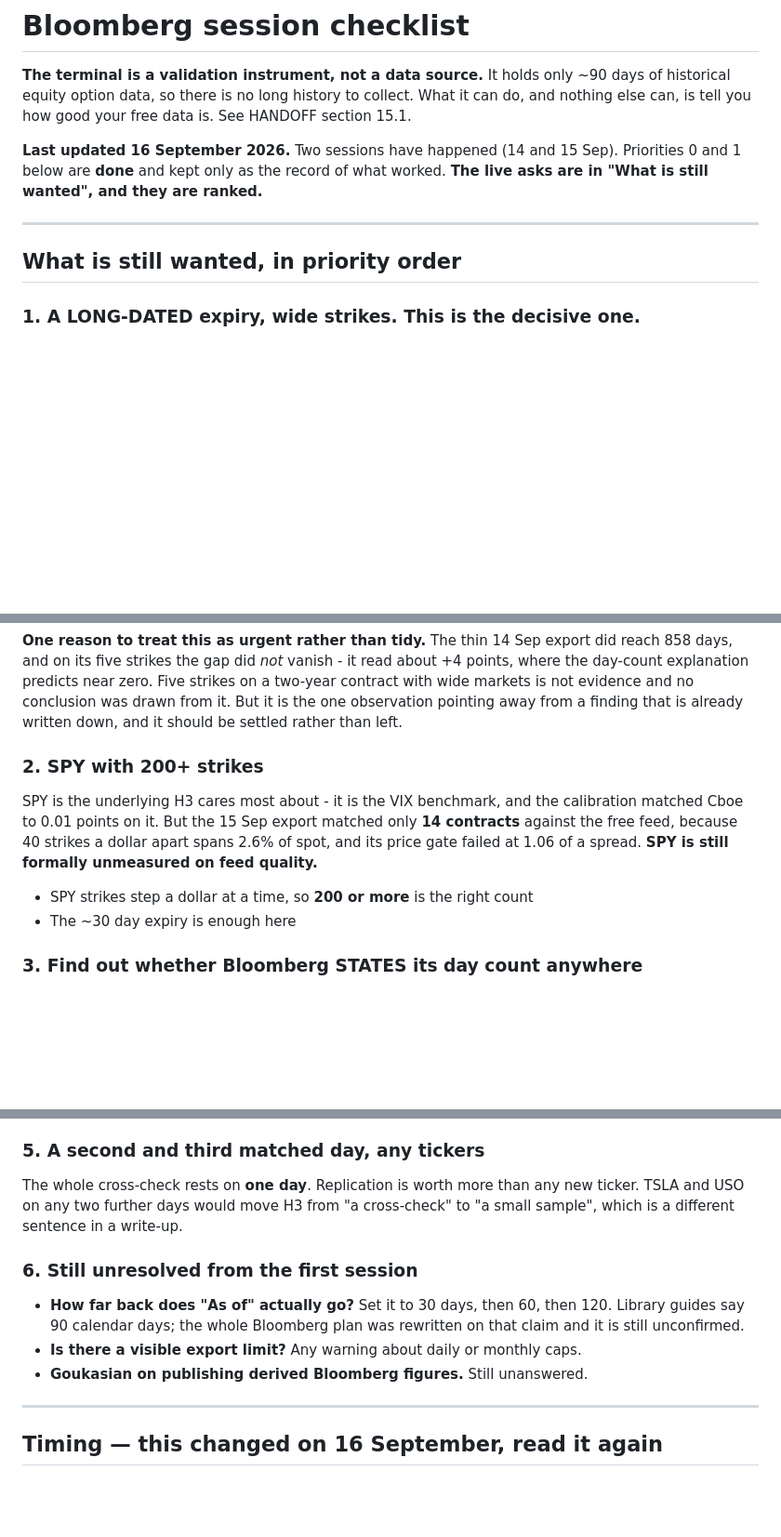
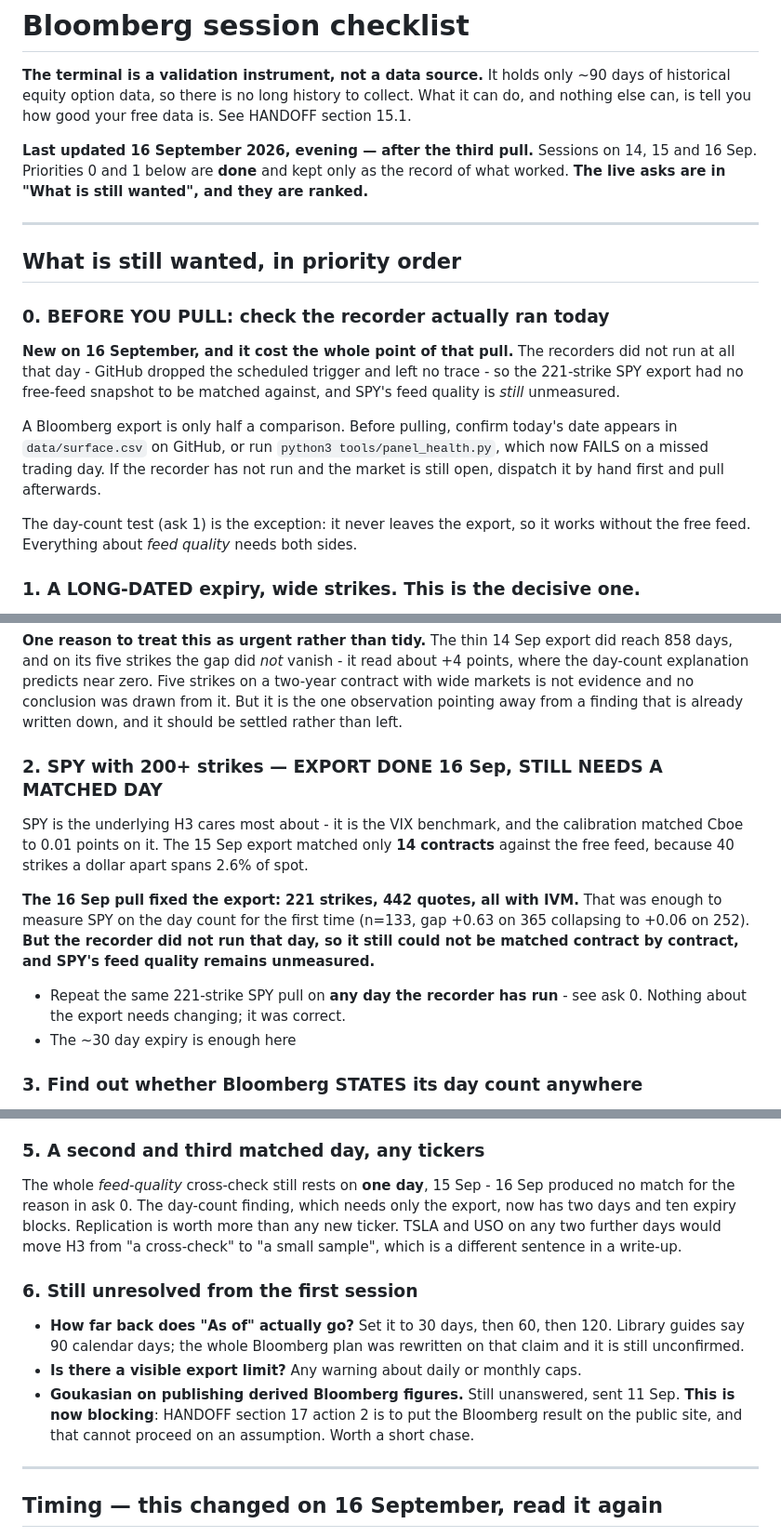
Before and after one commit to gabrielmitton-cloud/volrec, a Markdown page: BLOOMBERG-MONDAY.md, 3 parts joined by grey strips. Shown at 93% size. Drawn GitHub-style; blank space fills up the shorter version.

```diff
--- a/BLOOMBERG-MONDAY.md
+++ b/BLOOMBERG-MONDAY.md
@@ -5,13 +5,29 @@
 collect. What it can do, and nothing else can, is tell you how good your free
 data is. See HANDOFF section 15.1.
 
-**Last updated 16 September 2026.** Two sessions have happened (14 and 15 Sep).
+**Last updated 16 September 2026, evening — after the third pull.** Sessions on
+14, 15 and 16 Sep.
 Priorities 0 and 1 below are **done** and kept only as the record of what worked.
 **The live asks are in "What is still wanted", and they are ranked.**
 
 ---
 
 ## What is still wanted, in priority order
+
+### 0. BEFORE YOU PULL: check the recorder actually ran today
+
+**New on 16 September, and it cost the whole point of that pull.** The recorders did
+not run at all that day - GitHub dropped the scheduled trigger and left no trace - so
+the 221-strike SPY export had no free-feed snapshot to be matched against, and SPY's
+feed quality is *still* unmeasured.
+
+A Bloomberg export is only half a comparison. Before pulling, confirm today's date
+appears in `data/surface.csv` on GitHub, or run `python3 tools/panel_health.py`, which
+now FAILS on a missed trading day. If the recorder has not run and the market is still
+open, dispatch it by hand first and pull afterwards.
+
+The day-count test (ask 1) is the exception: it never leaves the export, so it works
+without the free feed. Everything about *feed quality* needs both sides.
 
 ### 1. A LONG-DATED expiry, wide strikes. This is the decisive one.
 
@@ -40,15 +56,21 @@ on a two-year contract with wide markets is not evidence and no conclusion was
 drawn from it. But it is the one observation pointing away from a finding that is
 already written down, and it should be settled rather than left.
 
-### 2. SPY with 200+ strikes
+### 2. SPY with 200+ strikes — EXPORT DONE 16 Sep, STILL NEEDS A MATCHED DAY
 
 SPY is the underlying H3 cares most about - it is the VIX benchmark, and the
-calibration matched Cboe to 0.01 points on it. But the 15 Sep export matched only
-**14 contracts** against the free feed, because 40 strikes a dollar apart spans
-2.6% of spot, and its price gate failed at 1.06 of a spread. **SPY is still
-formally unmeasured on feed quality.**
+calibration matched Cboe to 0.01 points on it. The 15 Sep export matched only **14
+contracts** against the free feed, because 40 strikes a dollar apart spans 2.6% of
+spot.
 
-- SPY strikes step a dollar at a time, so **200 or more** is the right count
+**The 16 Sep pull fixed the export: 221 strikes, 442 quotes, all with IVM.** That
+was enough to measure SPY on the day count for the first time (n=133, gap +0.63 on
+365 collapsing to +0.06 on 252). **But the recorder did not run that day, so it
+still could not be matched contract by contract, and SPY's feed quality remains
+unmeasured.**
+
+- Repeat the same 221-strike SPY pull on **any day the recorder has run** - see
+  ask 0. Nothing about the export needs changing; it was correct.
 - The ~30 day expiry is enough here
 
 ### 3. Find out whether Bloomberg STATES its day count anywhere
@@ -78,7 +100,9 @@ about two trading days and nothing has checked it.
 
 ### 5. A second and third matched day, any tickers
 
-The whole cross-check rests on **one day**. Replication is worth more than any new
+The whole *feed-quality* cross-check still rests on **one day**, 15 Sep - 16 Sep
+produced no match for the reason in ask 0. The day-count finding, which needs only
+the export, now has two days and ten expiry blocks. Replication is worth more than any new
 ticker. TSLA and USO on any two further days would move H3 from "a cross-check" to
 "a small sample", which is a different sentence in a write-up.
 
@@ -88,7 +112,10 @@ ticker. TSLA and USO on any two further days would move H3 from "a cross-check"
   Library guides say 90 calendar days; the whole Bloomberg plan was rewritten on
   that claim and it is still unconfirmed.
 - **Is there a visible export limit?** Any warning about daily or monthly caps.
-- **Goukasian on publishing derived Bloomberg figures.** Still unanswered.
+- **Goukasian on publishing derived Bloomberg figures.** Still unanswered, sent
+  11 Sep. **This is now blocking**: HANDOFF section 17 action 2 is to put the
+  Bloomberg result on the public site, and that cannot proceed on an assumption.
+  Worth a short chase.
 
 ---
 
```
Also changed, not shown: HANDOFF.md (+41 -1 lines).
